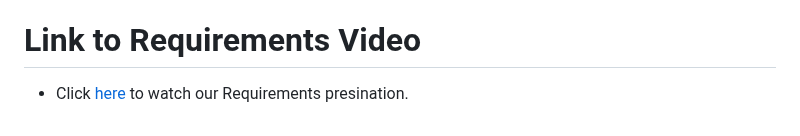
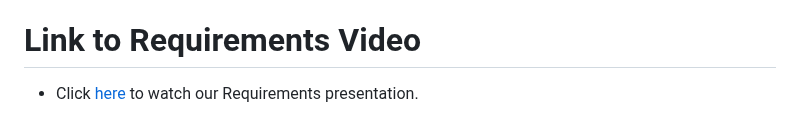
Before and after one commit to NahumTadesse/SWEPROJECT, a Markdown page: README.md, the part around the change. GitHub-like rendering.

```diff
--- a/README.md
+++ b/README.md
@@ -49,4 +49,4 @@ In this section, we delve into the detailed requirements provided by our client.
 # Decision Table
 - Displays the logic behind the various user and administrator actions within ShoeVault, aligning with the specified requirements to ensure accurate implementation. [Decision Table](Project_Deliverables/docs/Decision_Table_1.png)
 # Link to Requirements Video
-- Click [here](https://www.dropbox.com/scl/fi/hstid85vner4a9l82r52q/ReqVideo.mp4?rlkey=cn1jaz0vjd682hy3n0lt875wg&st=4zufpmle&dl=0) to watch our Requirements presination.
+- Click [here](https://www.dropbox.com/scl/fi/hstid85vner4a9l82r52q/ReqVideo.mp4?rlkey=cn1jaz0vjd682hy3n0lt875wg&st=4zufpmle&dl=0) to watch our Requirements presentation.
```
